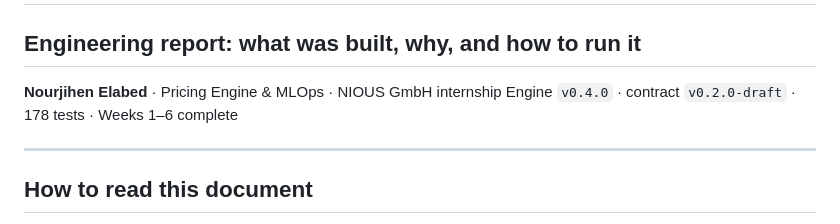
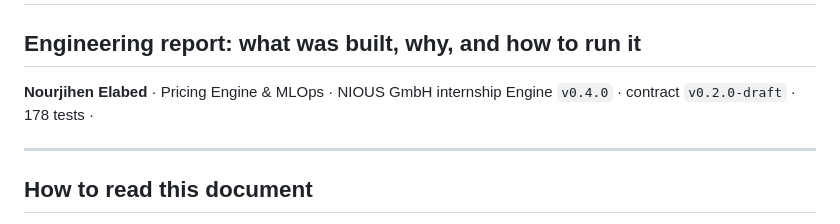
Before and after one commit to nourjihenelabed/nious, a Markdown page: REPORT.md, the part around the change. Drawn GitHub-style.

Commit message:
Update AXIOM Pricing Module report header
Removed the internship duration from the report header.

```diff
--- a/REPORT.md
+++ b/REPORT.md
@@ -2,7 +2,7 @@
 ## Engineering report: what was built, why, and how to run it
 
 **Nourjihen Elabed** · Pricing Engine & MLOps · NIOUS GmbH internship
-Engine `v0.4.0` · contract `v0.2.0-draft` · 178 tests · Weeks 1–6 complete
+Engine `v0.4.0` · contract `v0.2.0-draft` · 178 tests ·
 
 ---
 
```
